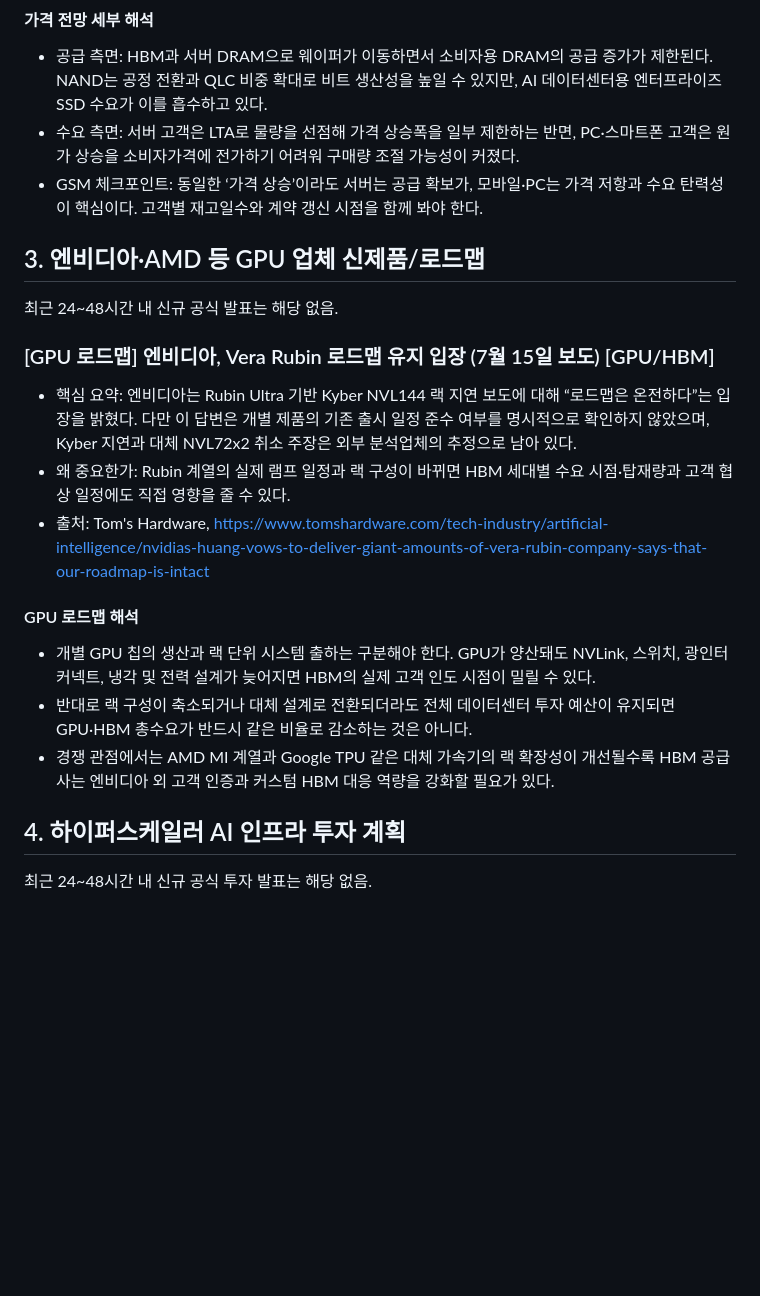
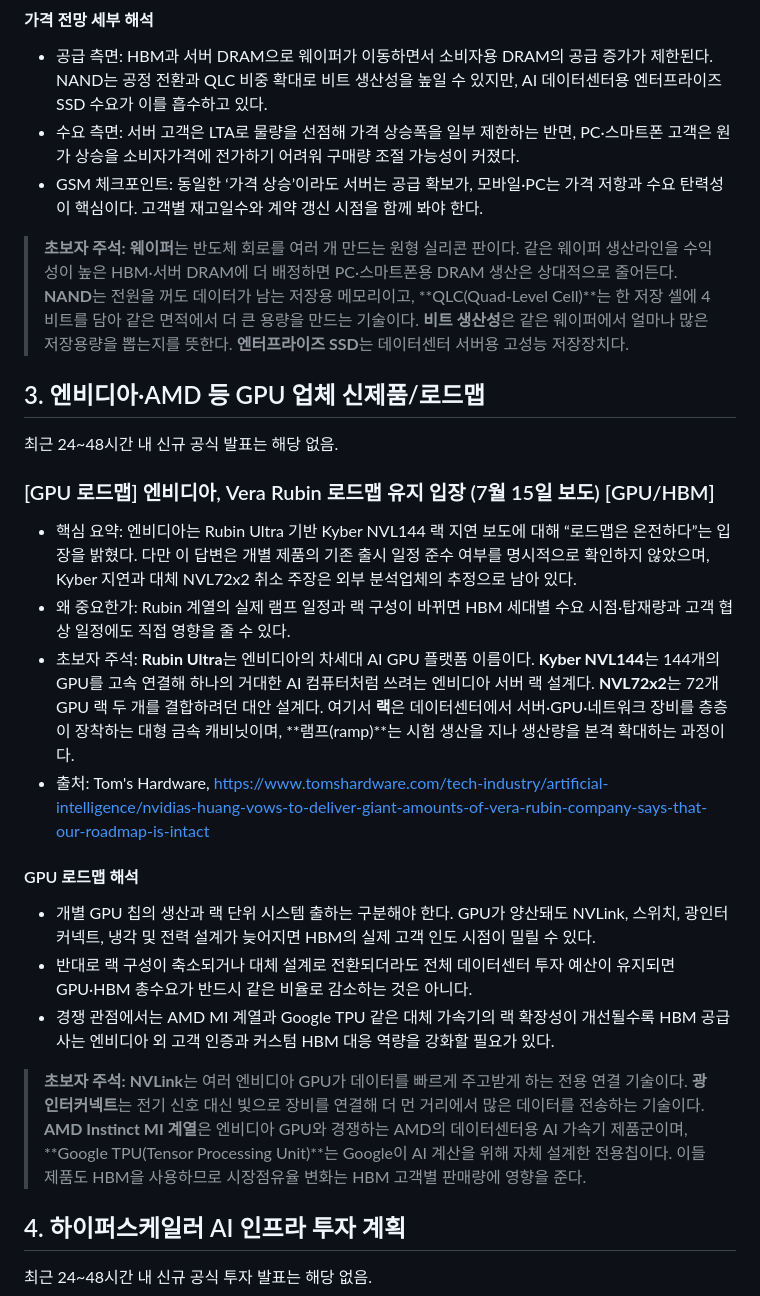
Before and after one commit to kimks0510/Semiconductor-Report, a Markdown page: output/2026-07-19-briefing.md, the part around one of its changes. GitHub-like rendering; blank space fills up the shorter version.

Commit message:
Add semiconductor briefing 2026-07-19-briefing

```diff
--- a/output/2026-07-19-briefing.md
+++ b/output/2026-07-19-briefing.md
@@ -60,6 +63,8 @@
 - 수요 측면: 서버 고객은 LTA로 물량을 선점해 가격 상승폭을 일부 제한하는 반면, PC·스마트폰 고객은 원가 상승을 소비자가격에 전가하기 어려워 구매량 조절 가능성이 커졌다.
 - GSM 체크포인트: 동일한 ‘가격 상승’이라도 서버는 공급 확보가, 모바일·PC는 가격 저항과 수요 탄력성이 핵심이다. 고객별 재고일수와 계약 갱신 시점을 함께 봐야 한다.
 
+> **초보자 주석:** **웨이퍼**는 반도체 회로를 여러 개 만드는 원형 실리콘 판이다. 같은 웨이퍼 생산라인을 수익성이 높은 HBM·서버 DRAM에 더 배정하면 PC·스마트폰용 DRAM 생산은 상대적으로 줄어든다. **NAND**는 전원을 꺼도 데이터가 남는 저장용 메모리이고, **QLC(Quad-Level Cell)**는 한 저장 셀에 4비트를 담아 같은 면적에서 더 큰 용량을 만드는 기술이다. **비트 생산성**은 같은 웨이퍼에서 얼마나 많은 저장용량을 뽑는지를 뜻한다. **엔터프라이즈 SSD**는 데이터센터 서버용 고성능 저장장치다.
+
 ## 3. 엔비디아·AMD 등 GPU 업체 신제품/로드맵
 
 최근 24~48시간 내 신규 공식 발표는 해당 없음.
@@ -67,6 +72,7 @@
 ### [GPU 로드맵] 엔비디아, Vera Rubin 로드맵 유지 입장 (7월 15일 보도) [GPU/HBM]
 - 핵심 요약: 엔비디아는 Rubin Ultra 기반 Kyber NVL144 랙 지연 보도에 대해 “로드맵은 온전하다”는 입장을 밝혔다. 다만 이 답변은 개별 제품의 기존 출시 일정 준수 여부를 명시적으로 확인하지 않았으며, Kyber 지연과 대체 NVL72x2 취소 주장은 외부 분석업체의 추정으로 남아 있다.
 - 왜 중요한가: Rubin 계열의 실제 램프 일정과 랙 구성이 바뀌면 HBM 세대별 수요 시점·탑재량과 고객 협상 일정에도 직접 영향을 줄 수 있다.
+- 초보자 주석: **Rubin Ultra**는 엔비디아의 차세대 AI GPU 플랫폼 이름이다. **Kyber NVL144**는 144개의 GPU를 고속 연결해 하나의 거대한 AI 컴퓨터처럼 쓰려는 엔비디아 서버 랙 설계다. **NVL72x2**는 72개 GPU 랙 두 개를 결합하려던 대안 설계다. 여기서 **랙**은 데이터센터에서 서버·GPU·네트워크 장비를 층층이 장착하는 대형 금속 캐비닛이며, **램프(ramp)**는 시험 생산을 지나 생산량을 본격 확대하는 과정이다.
 - 출처: Tom's Hardware, https://www.tomshardware.com/tech-industry/artificial-intelligence/nvidias-huang-vows-to-deliver-giant-amounts-of-vera-rubin-company-says-that-our-roadmap-is-intact
 
 #### GPU 로드맵 해석
@@ -74,6 +80,8 @@
 - 개별 GPU 칩의 생산과 랙 단위 시스템 출하는 구분해야 한다. GPU가 양산돼도 NVLink, 스위치, 광인터커넥트, 냉각 및 전력 설계가 늦어지면 HBM의 실제 고객 인도 시점이 밀릴 수 있다.
 - 반대로 랙 구성이 축소되거나 대체 설계로 전환되더라도 전체 데이터센터 투자 예산이 유지되면 GPU·HBM 총수요가 반드시 같은 비율로 감소하는 것은 아니다.
 - 경쟁 관점에서는 AMD MI 계열과 Google TPU 같은 대체 가속기의 랙 확장성이 개선될수록 HBM 공급사는 엔비디아 외 고객 인증과 커스텀 HBM 대응 역량을 강화할 필요가 있다.
+
+> **초보자 주석:** **NVLink**는 여러 엔비디아 GPU가 데이터를 빠르게 주고받게 하는 전용 연결 기술이다. **광인터커넥트**는 전기 신호 대신 빛으로 장비를 연결해 더 먼 거리에서 많은 데이터를 전송하는 기술이다. **AMD Instinct MI 계열**은 엔비디아 GPU와 경쟁하는 AMD의 데이터센터용 AI 가속기 제품군이며, **Google TPU(Tensor Processing Unit)**는 Google이 AI 계산을 위해 자체 설계한 전용칩이다. 이들 제품도 HBM을 사용하므로 시장점유율 변화는 HBM 고객별 판매량에 영향을 준다.
 
 ## 4. 하이퍼스케일러 AI 인프라 투자 계획
 
```
Also changed, not shown: other parts of output/2026-07-19-briefing.md (+13 -0 lines).
